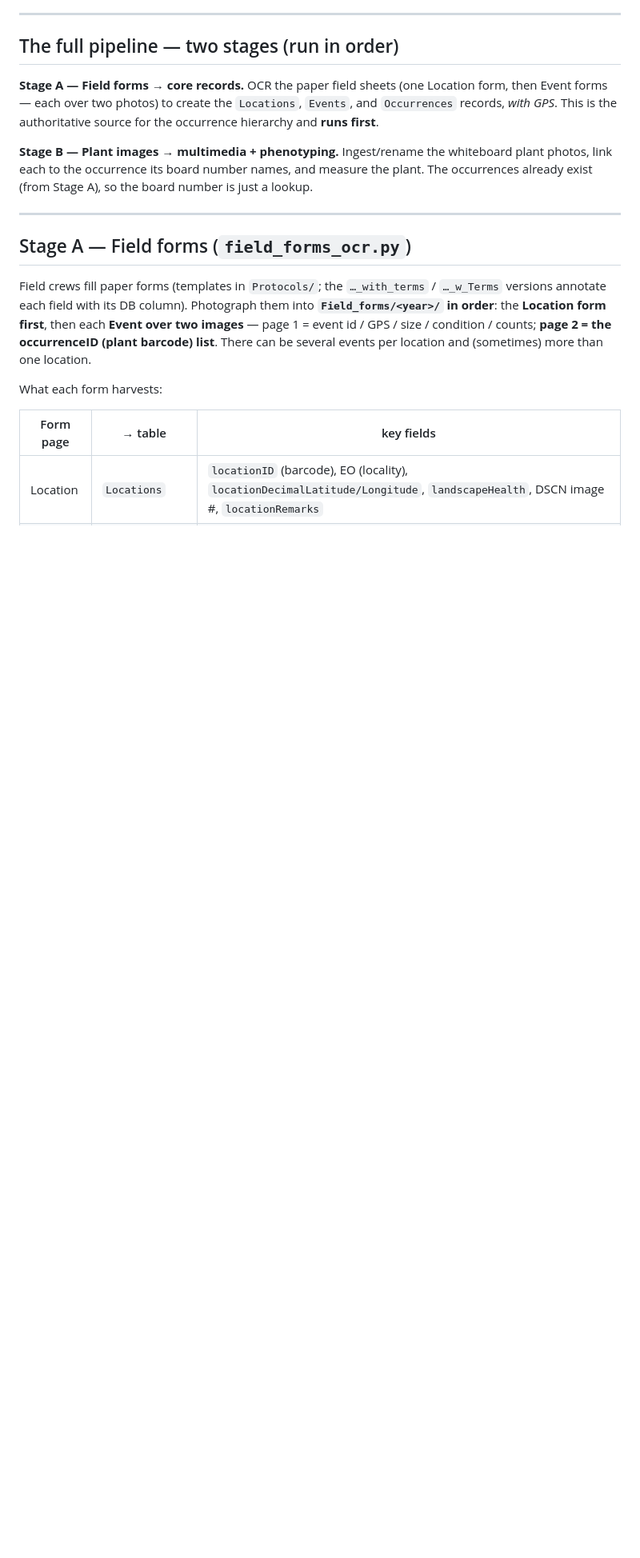
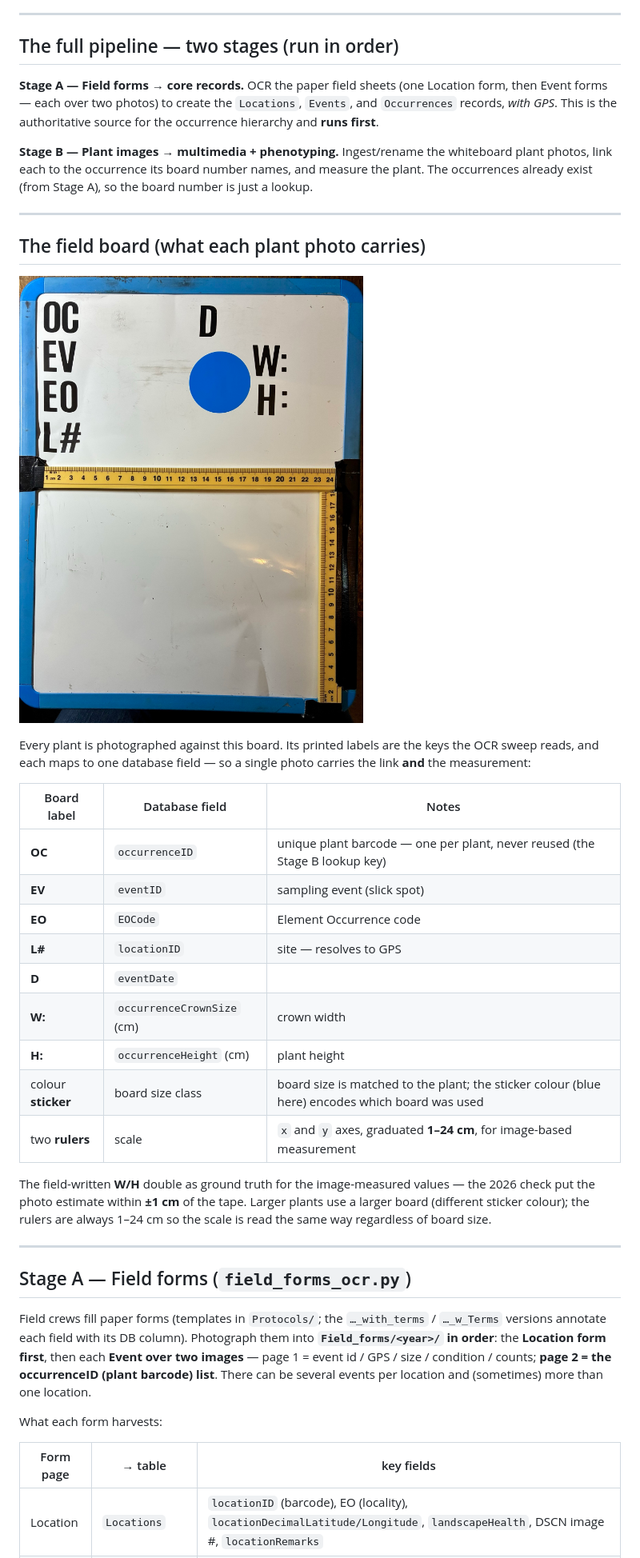
Before and after one commit to svenbuerki/Genetic-Rescue-DB, a Markdown page: Multimedia_pipeline/IMAGE_PIPELINE_GUIDE.md, the part around the change. Shown at 80% size. Rendered like a GitHub page; pictures changed too: Documentation/Figures/LEPA_board_2026.jpg (added); blank space fills up the shorter version.

```diff
--- a/Multimedia_pipeline/IMAGE_PIPELINE_GUIDE.md
+++ b/Multimedia_pipeline/IMAGE_PIPELINE_GUIDE.md
@@ -21,6 +21,31 @@ records, *with GPS*. This is the authoritative source for the occurrence hierarc
 **Stage B — Plant images → multimedia + phenotyping.** Ingest/rename the whiteboard plant photos,
 link each to the occurrence its board number names, and measure the plant. The occurrences already
 exist (from Stage A), so the board number is just a lookup.
+
+---
+
+## The field board (what each plant photo carries)
+
+![The revised 2026 LEPA field board](../Documentation/Figures/LEPA_board_2026.jpg)
+
+Every plant is photographed against this board. Its printed labels are the keys the OCR sweep reads,
+and each maps to one database field — so a single photo carries the link **and** the measurement:
+
+| Board label | Database field | Notes |
+|---|---|---|
+| **OC** | `occurrenceID` | unique plant barcode — one per plant, never reused (the Stage B lookup key) |
+| **EV** | `eventID` | sampling event (slick spot) |
+| **EO** | `EOCode` | Element Occurrence code |
+| **L#** | `locationID` | site — resolves to GPS |
+| **D** | `eventDate` | |
+| **W:** | `occurrenceCrownSize` (cm) | crown width |
+| **H:** | `occurrenceHeight` (cm) | plant height |
+| colour **sticker** | board size class | board size is matched to the plant; the sticker colour (blue here) encodes which board was used |
+| two **rulers** | scale | `x` and `y` axes, graduated **1–24 cm**, for image-based measurement |
+
+The field-written **W/H** double as ground truth for the image-measured values — the 2026 check put
+the photo estimate within **±1 cm** of the tape. Larger plants use a larger board (different sticker
+colour); the rulers are always 1–24 cm so the scale is read the same way regardless of board size.
 
 ---
 
```
Also changed, not shown: LEPA_SQL_DB_overview.md (+49 -18 lines), Multimedia_pipeline/DATA_QUALITY.md (+13 -5 lines), 2 other files.
